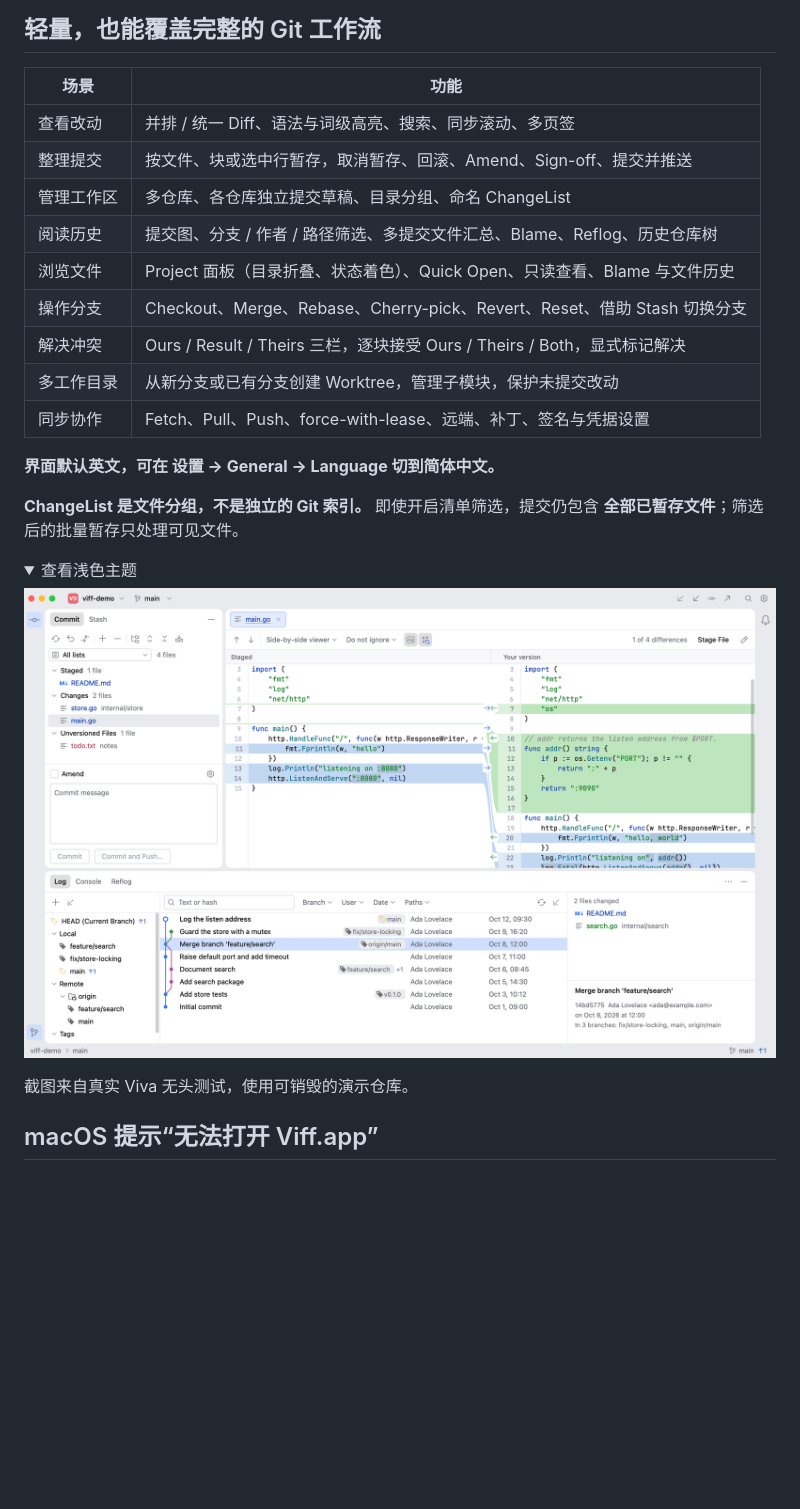
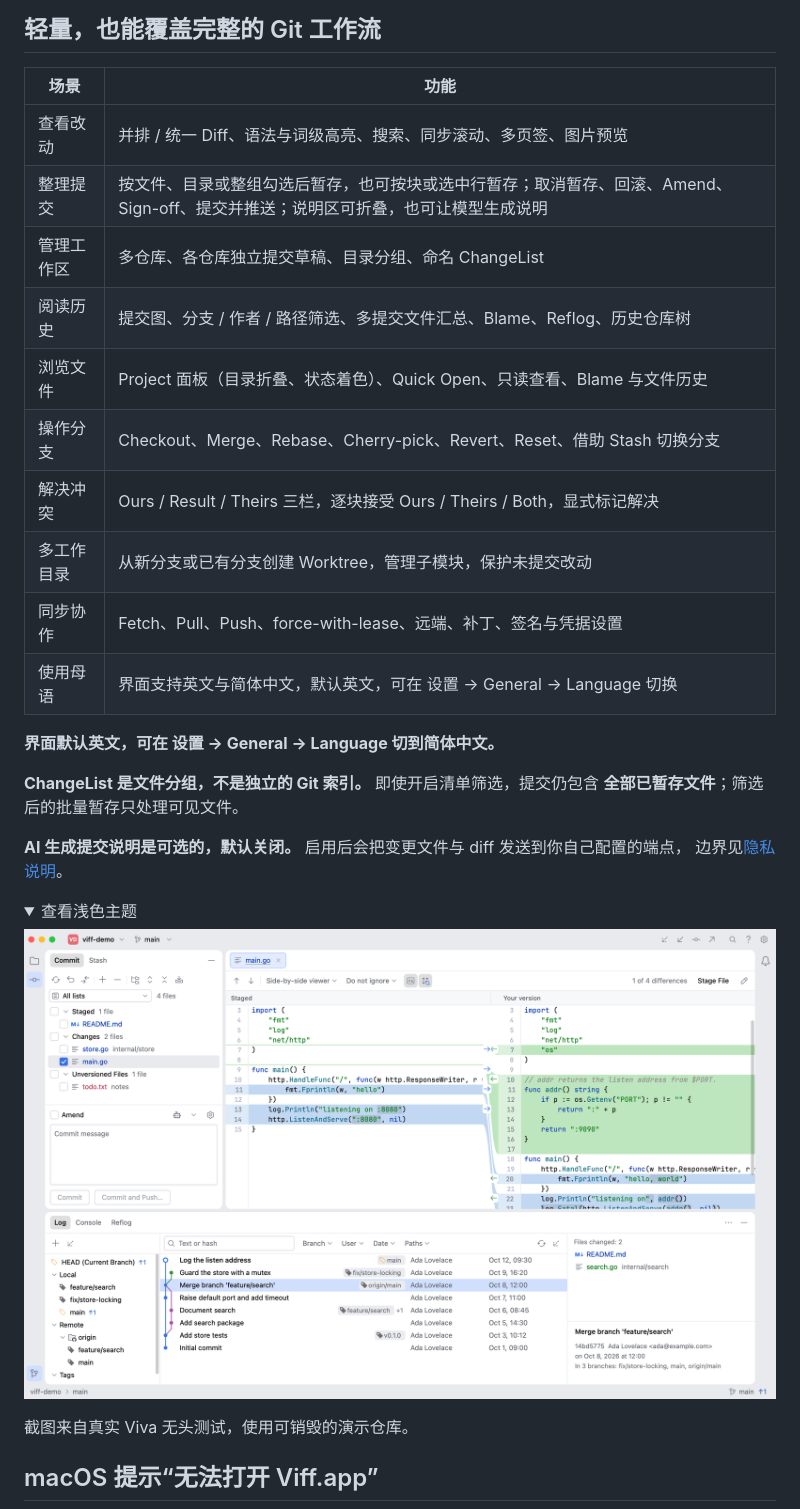
Before and after one commit to 1lck/viff, a Markdown page: README.zh-CN.md, the part around one of its changes. Drawn GitHub-style; pictures changed too: docs/screenshots/diff-light.png; folded sections open; blank space fills up the shorter version.

```diff
--- a/README.zh-CN.md
+++ b/README.zh-CN.md
@@ -50,22 +50,26 @@ Viff 将工作区、代码差异和提交历史放进一个原生桌面窗口。
 
 ## 轻量，也能覆盖完整的 Git 工作流
 
-| 场景       | 功能                                                                      |
-| ---------- | ------------------------------------------------------------------------- |
-| 查看改动   | 并排 / 统一 Diff、语法与词级高亮、搜索、同步滚动、多页签                  |
-| 整理提交   | 按文件、块或选中行暂存，取消暂存、回滚、Amend、Sign-off、提交并推送       |
-| 管理工作区 | 多仓库、各仓库独立提交草稿、目录分组、命名 ChangeList                     |
-| 阅读历史   | 提交图、分支 / 作者 / 路径筛选、多提交文件汇总、Blame、Reflog、历史仓库树 |
-| 浏览文件   | Project 面板（目录折叠、状态着色）、Quick Open、只读查看、Blame 与文件历史 |
-| 操作分支   | Checkout、Merge、Rebase、Cherry-pick、Revert、Reset、借助 Stash 切换分支  |
-| 解决冲突   | Ours / Result / Theirs 三栏，逐块接受 Ours / Theirs / Both，显式标记解决  |
-| 多工作目录 | 从新分支或已有分支创建 Worktree，管理子模块，保护未提交改动               |
-| 同步协作   | Fetch、Pull、Push、force-with-lease、远端、补丁、签名与凭据设置           |
+| 场景       | 功能                                                                                                                              |
+| ---------- | --------------------------------------------------------------------------------------------------------------------------------- |
+| 查看改动   | 并排 / 统一 Diff、语法与词级高亮、搜索、同步滚动、多页签、图片预览                                                                |
+| 整理提交   | 按文件、目录或整组勾选后暂存，也可按块或选中行暂存；取消暂存、回滚、Amend、Sign-off、提交并推送；说明区可折叠，也可让模型生成说明 |
+| 管理工作区 | 多仓库、各仓库独立提交草稿、目录分组、命名 ChangeList                                                                             |
+| 阅读历史   | 提交图、分支 / 作者 / 路径筛选、多提交文件汇总、Blame、Reflog、历史仓库树                                                         |
+| 浏览文件   | Project 面板（目录折叠、状态着色）、Quick Open、只读查看、Blame 与文件历史                                                        |
+| 操作分支   | Checkout、Merge、Rebase、Cherry-pick、Revert、Reset、借助 Stash 切换分支                                                          |
+| 解决冲突   | Ours / Result / Theirs 三栏，逐块接受 Ours / Theirs / Both，显式标记解决                                                          |
+| 多工作目录 | 从新分支或已有分支创建 Worktree，管理子模块，保护未提交改动                                                                       |
+| 同步协作   | Fetch、Pull、Push、force-with-lease、远端、补丁、签名与凭据设置                                                                   |
+| 使用母语   | 界面支持英文与简体中文，默认英文，可在 设置 → General → Language 切换                                                             |
 
 **界面默认英文，可在 设置 → General → Language 切到简体中文。**
 
 **ChangeList 是文件分组，不是独立的 Git 索引。** 即使开启清单筛选，提交仍包含
 **全部已暂存文件**；筛选后的批量暂存只处理可见文件。
+
+**AI 生成提交说明是可选的，默认关闭。** 启用后会把变更文件与 diff 发送到你自己配置的端点，
+边界见[隐私说明](docs/privacy.md)。
 
 <details>
 <summary>查看浅色主题</summary>
```
Also changed, not shown: other parts of README.zh-CN.md (+3 -3 lines), README.md (+21 -16 lines), docs/screenshots/diff-dark.png.
